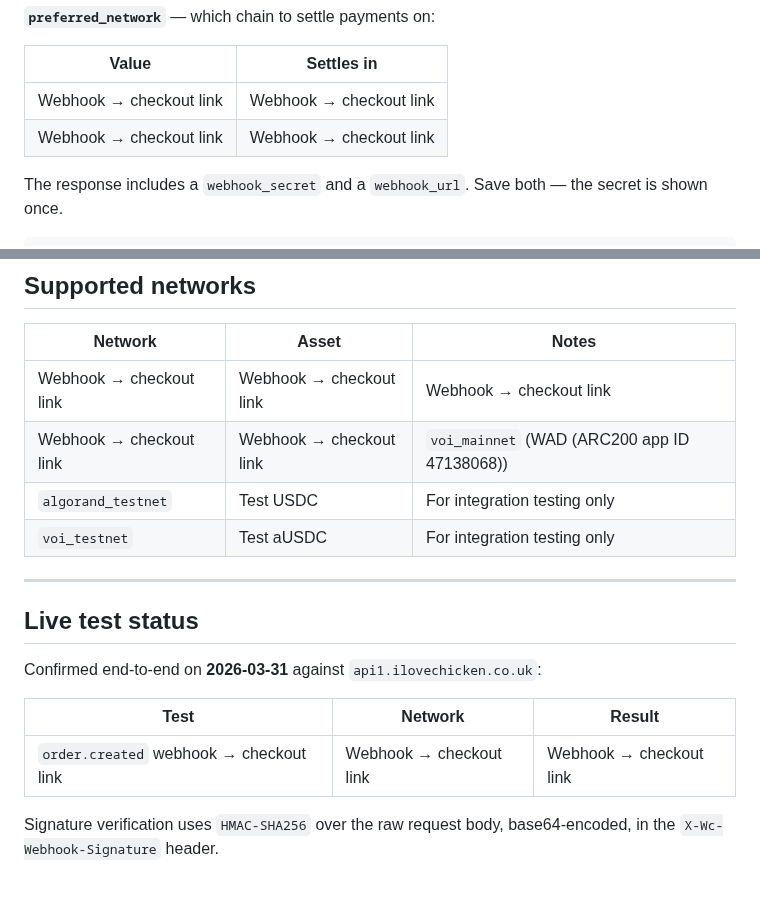
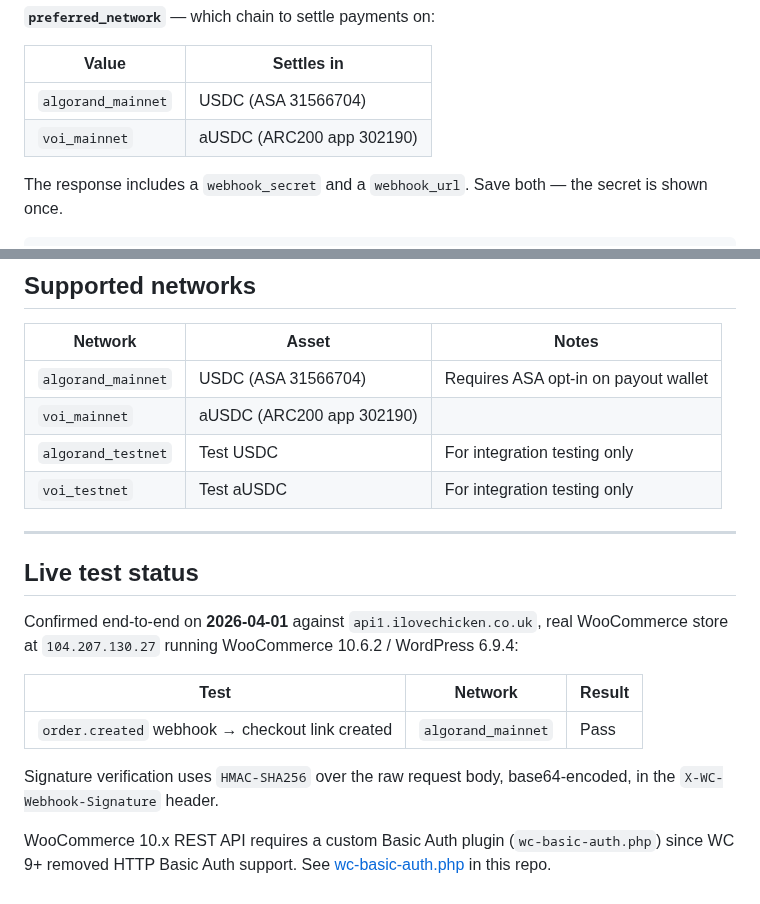
Before and after one commit to chopmob-cloud/AlgoVoi-Platform-Adapters, a Markdown page: woocommerce.md, 2 parts joined by grey strips. Rendered like a GitHub page.

Commit message:
docs(woocommerce): confirm live end-to-end test pass on 2026-04-01
Real WooCommerce 10.6.2 store at 104.207.130.27 → webhook → AlgoVoi →
checkout link created successfully. HTTP 200, order_id 14, checkout URL
returned. Fixed garbled network tables in guide.

Co-Authored-By: Claude Sonnet 4.6 <noreply@anthropic.com>

```diff
--- a/woocommerce.md
+++ b/woocommerce.md
@@ -106,8 +106,8 @@ Content-Type: application/json
 
 | Value | Settles in |
 |-------|-----------|
-| Webhook → checkout link | Webhook → checkout link | Webhook → checkout link | Webhook → checkout link | `algorand_mainnet` (USDC (ASA 31566704)) | Pass |
-| Webhook → checkout link | Webhook → checkout link | `voi_mainnet` (WAD (ARC200 app ID 47138068)) | Pass |
+| `algorand_mainnet` | USDC (ASA 31566704) |
+| `voi_mainnet` | aUSDC (ARC200 app 302190) |
 
 The response includes a `webhook_secret` and a `webhook_url`. Save both — the secret is shown once.
 
@@ -184,8 +184,8 @@ Content-Type: application/json
 
 | Network | Asset | Notes |
 |---------|-------|-------|
-| Webhook → checkout link | Webhook → checkout link | Webhook → checkout link | Webhook → checkout link | `algorand_mainnet` (USDC (ASA 31566704)) | Pass | Requires ASA opt-in on payout wallet |
-| Webhook → checkout link | Webhook → checkout link | `voi_mainnet` (WAD (ARC200 app ID 47138068)) | Pass | |
+| `algorand_mainnet` | USDC (ASA 31566704) | Requires ASA opt-in on payout wallet |
+| `voi_mainnet` | aUSDC (ARC200 app 302190) | |
 | `algorand_testnet` | Test USDC | For integration testing only |
 | `voi_testnet` | Test aUSDC | For integration testing only |
 
@@ -193,10 +193,12 @@ Content-Type: application/json
 
 ## Live test status
 
-Confirmed end-to-end on **2026-03-31** against `api1.ilovechicken.co.uk`:
+Confirmed end-to-end on **2026-04-01** against `api1.ilovechicken.co.uk`, real WooCommerce store at `104.207.130.27` running WooCommerce 10.6.2 / WordPress 6.9.4:
 
 | Test | Network | Result |
 |------|---------|--------|
-| `order.created` webhook → checkout link | Webhook → checkout link | Webhook → checkout link | Webhook → checkout link | Webhook → checkout link | `algorand_mainnet` (USDC (ASA 31566704)) | Pass |
+| `order.created` webhook → checkout link created | `algorand_mainnet` | Pass |
 
-Signature verification uses `HMAC-SHA256` over the raw request body, base64-encoded, in the `X-Wc-Webhook-Signature` header.
+Signature verification uses `HMAC-SHA256` over the raw request body, base64-encoded, in the `X-WC-Webhook-Signature` header.
+
+WooCommerce 10.x REST API requires a custom Basic Auth plugin (`wc-basic-auth.php`) since WC 9+ removed HTTP Basic Auth support. See [wc-basic-auth.php](wc-basic-auth.php) in this repo.
```
